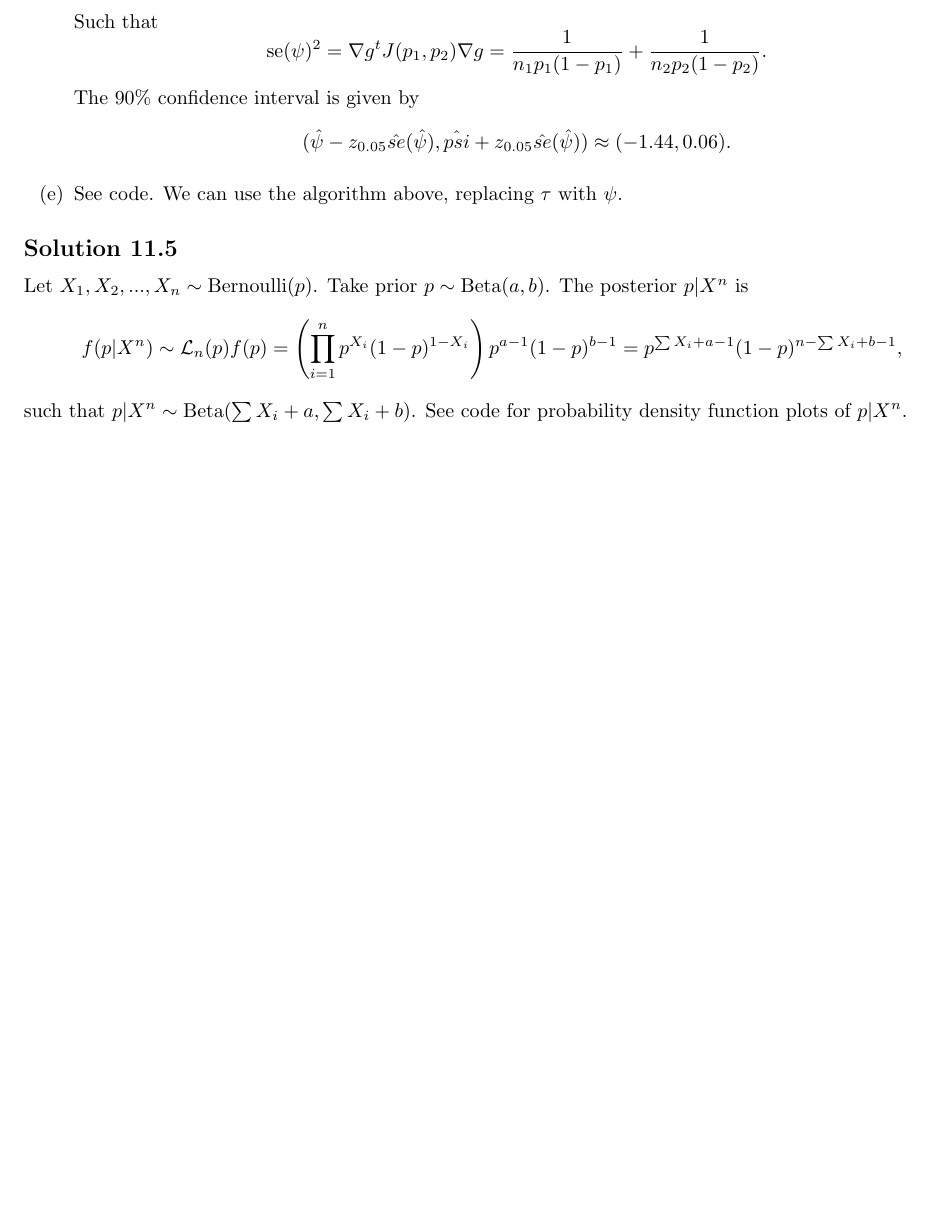
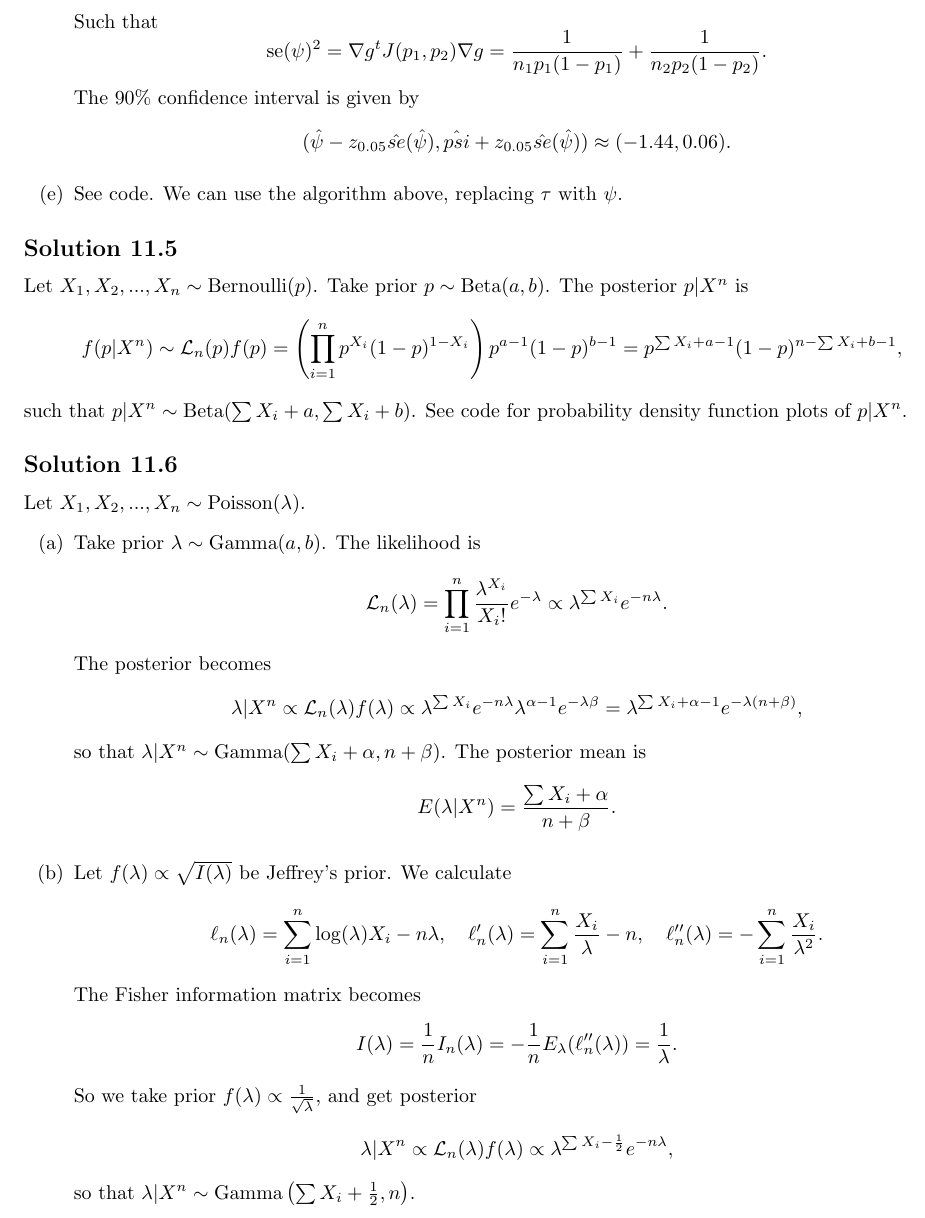
Before and after one commit to noudald/all-of-statistics, a LaTeX document (main.tex, which reads ch11.tex): part of page 42 of 42, cut so that both start at the same text, the shorter picture padded with empty space. Compiled offline with pdfLaTeX.

Commit message:
Solution 11.6

```diff
--- a/ch11.tex
+++ b/ch11.tex
@@ -209,3 +209,46 @@ The posterior $p|X^n$ is
 \end{equation*}
 such that $p|X^n \sim \mathrm{Beta}(\sum X_i + a, \sum X_i + b)$.
 See code for probability density function plots of $p|X^n$.
+
+
+\subsection*{Solution 11.6}
+
+Let $X_1, X_2, ..., X_n \sim \mathrm{Poisson}(\lambda)$.
+\begin{itemize}
+    \item[(a)] Take prior $\lambda \sim \mathrm{Gamma}(a, b)$.
+        The likelihood is
+        \begin{equation*}
+            \mathcal{L}_n(\lambda) = \prod_{i = 1}^n \frac{\lambda^{X_i}}{X_i!} e^{-\lambda}
+                \propto \lambda^{\sum X_i} e^{-n\lambda}.
+        \end{equation*}
+        The posterior becomes
+        \begin{equation*}
+            \lambda|X^n \propto \mathcal{L}_n(\lambda) f(\lambda)
+                \propto \lambda^{\sum X_i} e^{-n\lambda} \lambda^{\alpha - 1} e^{-\lambda \beta}
+                = \lambda^{\sum X_i + \alpha - 1} e^{-\lambda (n + \beta)},
+        \end{equation*}
+        so that $\lambda|X^n \sim \mathrm{Gamma}(\sum X_i + \alpha, n + \beta)$.
+        The posterior mean is
+        \begin{equation*}
+            E(\lambda|X^n) = \frac{\sum X_i + \alpha}{n + \beta}.
+        \end{equation*}
+    \item[(b)] Let $f(\lambda) \propto \sqrt{I(\lambda)}$ be Jeffrey's prior.
+        We calculate
+        \begin{equation*}
+            \ell_n(\lambda) = \sum_{i = 1}^n \log(\lambda) X_i - n \lambda, \quad
+            \ell_n'(\lambda) = \sum_{i = 1}^n \frac{X_i}{\lambda} - n, \quad
+            \ell_n''(\lambda) = -\sum_{i = 1}^n \frac{X_i}{\lambda^2}.
+        \end{equation*}
+        The Fisher information matrix becomes
+        \begin{equation*}
+            I(\lambda) = \frac{1}{n} I_n(\lambda)
+                = -\frac{1}{n} E_{\lambda}(\ell_n''(\lambda))
+                = \frac{1}{\lambda}.
+        \end{equation*}
+        So we take prior $f(\lambda) \propto \frac{1}{\sqrt{\lambda}}$, and get posterior
+        \begin{equation*}
+            \lambda|X^n \propto \mathcal{L}_n(\lambda) f(\lambda)
+                \propto \lambda^{\sum X_i - \frac{1}{2}} e^{-n\lambda},
+        \end{equation*}
+        so that $\lambda|X^n \sim \mathrm{Gamma}\left(\sum X_i + \frac{1}{2}, n\right)$.
+\end{itemize}
```
